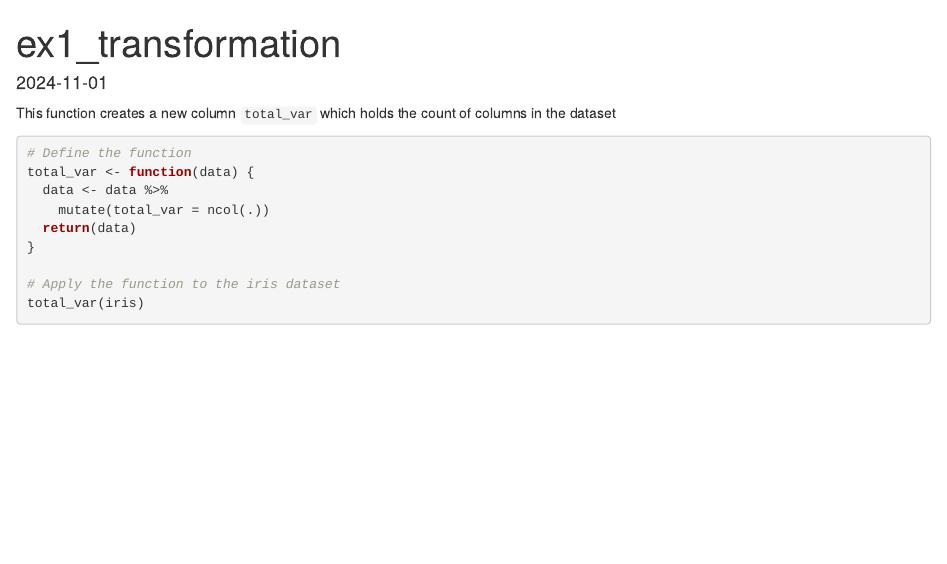
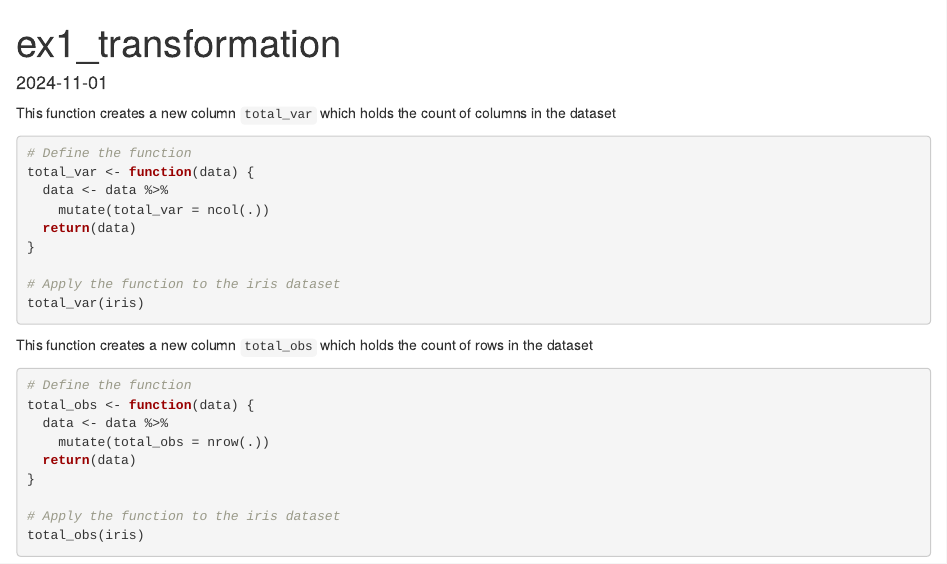
Before and after one commit to aheufemann/exercise_1, an R Markdown document (ex1_transformation.Rmd): the page in a window 1100 px wide, from its top. The pictures show the output file ex1_transformation.html that the author committed with the source, opened offline.

Commit message:
second function added

````diff
--- a/ex1_transformation.Rmd
+++ b/ex1_transformation.Rmd
@@ -22,3 +22,17 @@ total_var <- function(data) {
 # Apply the function to the iris dataset
 total_var(iris)
 ```
+
+This function creates a new column `total_obs` which holds the count of rows in the dataset
+
+```{r, echo=T, eval=FALSE, include=T}
+# Define the function
+total_obs <- function(data) {
+  data <- data %>%
+    mutate(total_obs = nrow(.))
+  return(data)
+}
+
+# Apply the function to the iris dataset
+total_obs(iris)
+```
````
Also changed, not shown: ex1_transformation.html.
